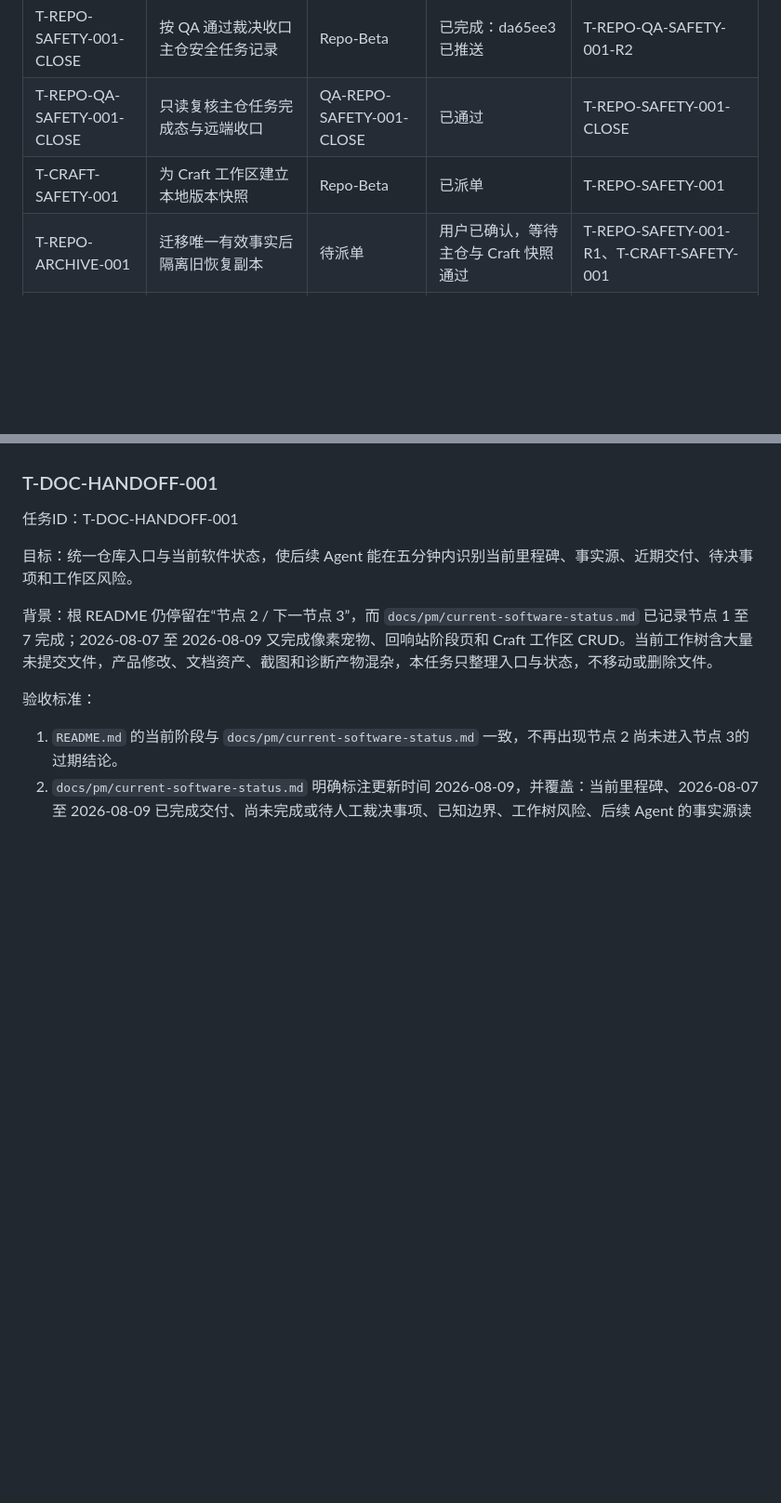
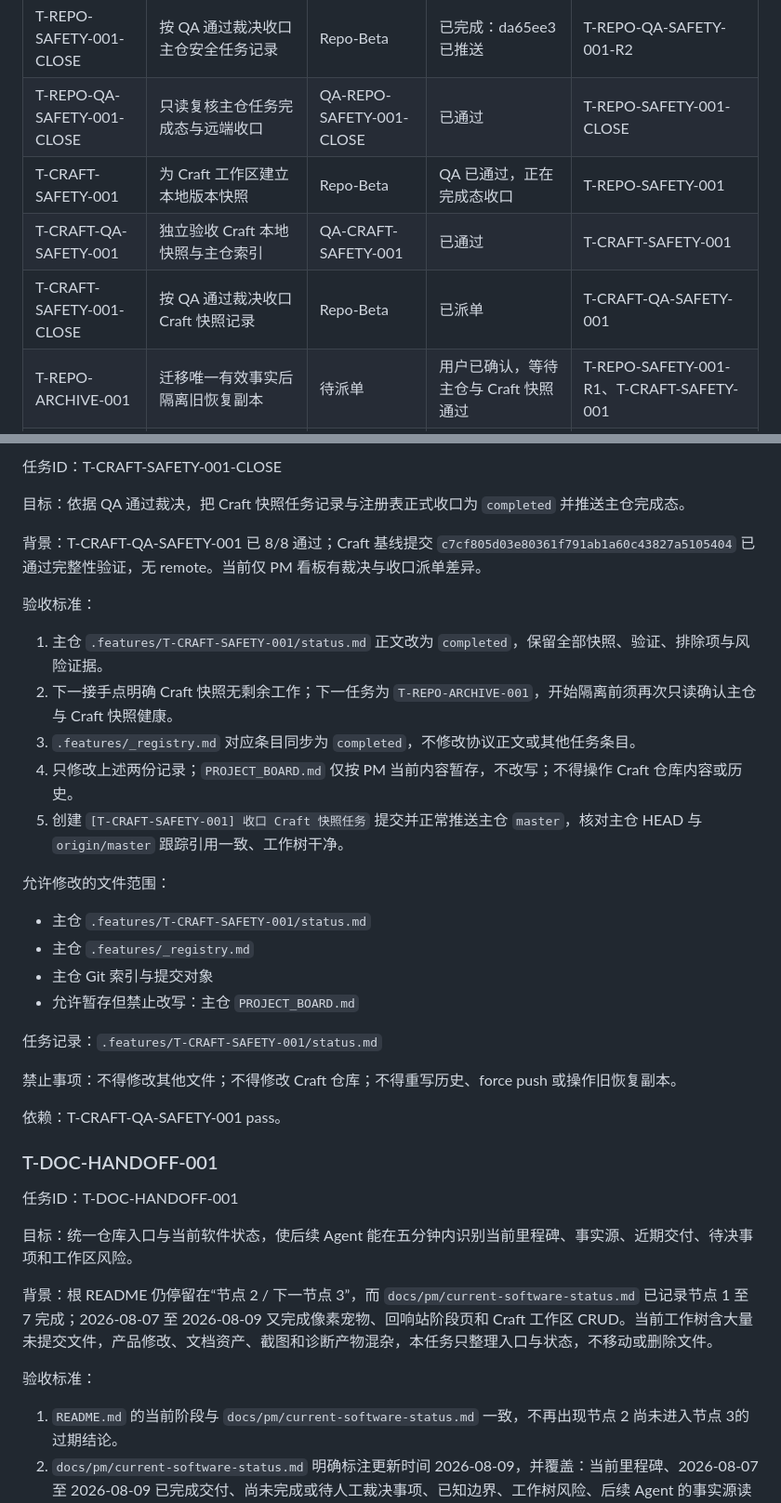
Before and after one commit to whateverboy2333/list-monster-app, a Markdown page: PROJECT_BOARD.md, 2 parts joined by grey strips. Shown at 93% size. Rendered like a GitHub page; blank space fills up the shorter version.

Commit message:
[T-CRAFT-SAFETY-001] 收口 Craft 快照任务

```diff
--- a/PROJECT_BOARD.md
+++ b/PROJECT_BOARD.md
@@ -96,7 +97,9 @@ Craft 可编辑设计工作区；先把两处活跃工作落入可恢复版本
 | T-REPO-QA-SAFETY-001-R2 | 复验五提交记录、非自指锚点与远端一致性 | QA-REPO-SAFETY-001-R2 | 已通过 | T-REPO-SAFETY-001-R2 |
 | T-REPO-SAFETY-001-CLOSE | 按 QA 通过裁决收口主仓安全任务记录 | Repo-Beta | 已完成：da65ee3 已推送 | T-REPO-QA-SAFETY-001-R2 |
 | T-REPO-QA-SAFETY-001-CLOSE | 只读复核主仓任务完成态与远端收口 | QA-REPO-SAFETY-001-CLOSE | 已通过 | T-REPO-SAFETY-001-CLOSE |
-| T-CRAFT-SAFETY-001 | 为 Craft 工作区建立本地版本快照 | Repo-Beta | 已派单 | T-REPO-SAFETY-001 |
+| T-CRAFT-SAFETY-001 | 为 Craft 工作区建立本地版本快照 | Repo-Beta | QA 已通过，正在完成态收口 | T-REPO-SAFETY-001 |
+| T-CRAFT-QA-SAFETY-001 | 独立验收 Craft 本地快照与主仓索引 | QA-CRAFT-SAFETY-001 | 已通过 | T-CRAFT-SAFETY-001 |
+| T-CRAFT-SAFETY-001-CLOSE | 按 QA 通过裁决收口 Craft 快照记录 | Repo-Beta | 已派单 | T-CRAFT-QA-SAFETY-001 |
 | T-REPO-ARCHIVE-001 | 迁移唯一有效事实后隔离旧恢复副本 | 待派单 | 用户已确认，等待主仓与 Craft 快照通过 | T-REPO-SAFETY-001-R1、T-CRAFT-SAFETY-001 |
 | T-DOC-CONTENT-005 | 整理当前项目内容地图与旧副本差异结论 | DOC-Alpha | 已完成 | T-REPO-IDENTITY-001 |
 | T-DOC-QA-CONTENT-005 | 独立质检内容地图与旧副本差异结论 | QA-DOC-CONTENT-005 | 已通过 | T-DOC-CONTENT-005 |
@@ -518,3 +557,28 @@ QA 裁决为 pass、无范围违规。状态页与 registry 均为 `completed`
+任务ID：T-CRAFT-SAFETY-001-CLOSE
+
+目标：依据 QA 通过裁决，把 Craft 快照任务记录与注册表正式收口为 `completed` 并推送主仓完成态。
+
+背景：T-CRAFT-QA-SAFETY-001 已 8/8 通过；Craft 基线提交 `c7cf805d03e80361f791ab1a60c43827a5105404` 已通过完整性验证，无 remote。当前仅 PM 看板有裁决与收口派单差异。
+
+验收标准：
+1. 主仓 `.features/T-CRAFT-SAFETY-001/status.md` 正文改为 `completed`，保留全部快照、验证、排除项与风险证据。
+2. 下一接手点明确 Craft 快照无剩余工作；下一任务为 `T-REPO-ARCHIVE-001`，开始隔离前须再次只读确认主仓与 Craft 快照健康。
+3. `.features/_registry.md` 对应条目同步为 `completed`，不修改协议正文或其他任务条目。
+4. 只修改上述两份记录；`PROJECT_BOARD.md` 仅按 PM 当前内容暂存，不改写；不得操作 Craft 仓库内容或历史。
+5. 创建 `[T-CRAFT-SAFETY-001] 收口 Craft 快照任务` 提交并正常推送主仓 `master`，核对主仓 HEAD 与 `origin/master` 跟踪引用一致、工作树干净。
+
+允许修改的文件范围：
+- 主仓 `.features/T-CRAFT-SAFETY-001/status.md`
+- 主仓 `.features/_registry.md`
+- 主仓 Git 索引与提交对象
+- 允许暂存但禁止改写：主仓 `PROJECT_BOARD.md`
+
+任务记录：`.features/T-CRAFT-SAFETY-001/status.md`
+
+禁止事项：不得修改其他文件；不得修改 Craft 仓库；不得重写历史、force push 或操作旧恢复副本。
+
+依赖：T-CRAFT-QA-SAFETY-001 pass。
+
 ### T-DOC-HANDOFF-001
 
 任务ID：T-DOC-HANDOFF-001
```
Also changed, not shown: other parts of PROJECT_BOARD.md (+38 -1 lines), .features/T-CRAFT-SAFETY-001/status.md (+3 -2 lines), .features/_registry.md (+1 -1 lines).
